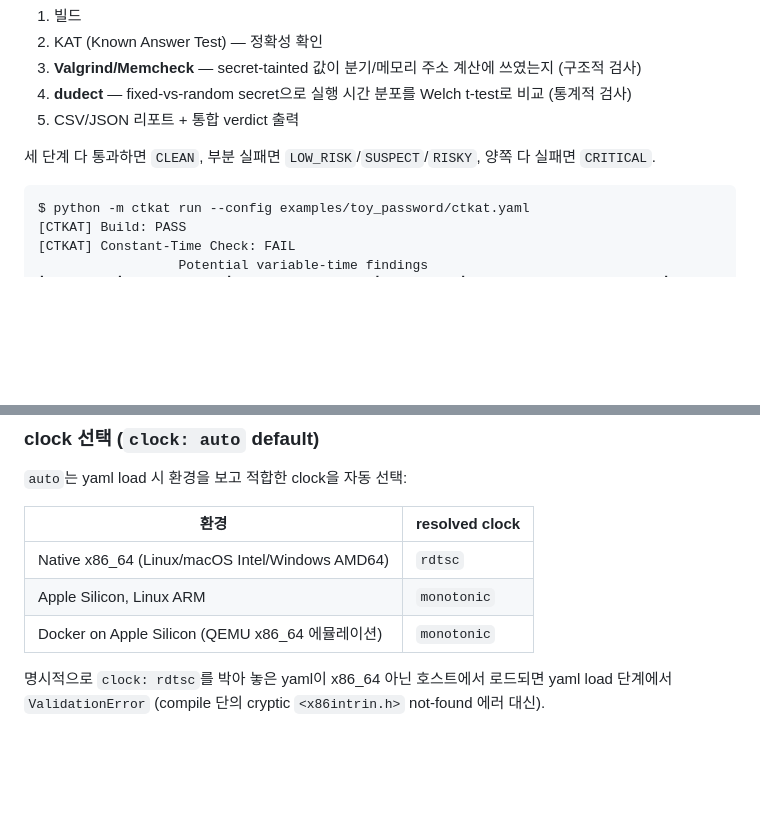
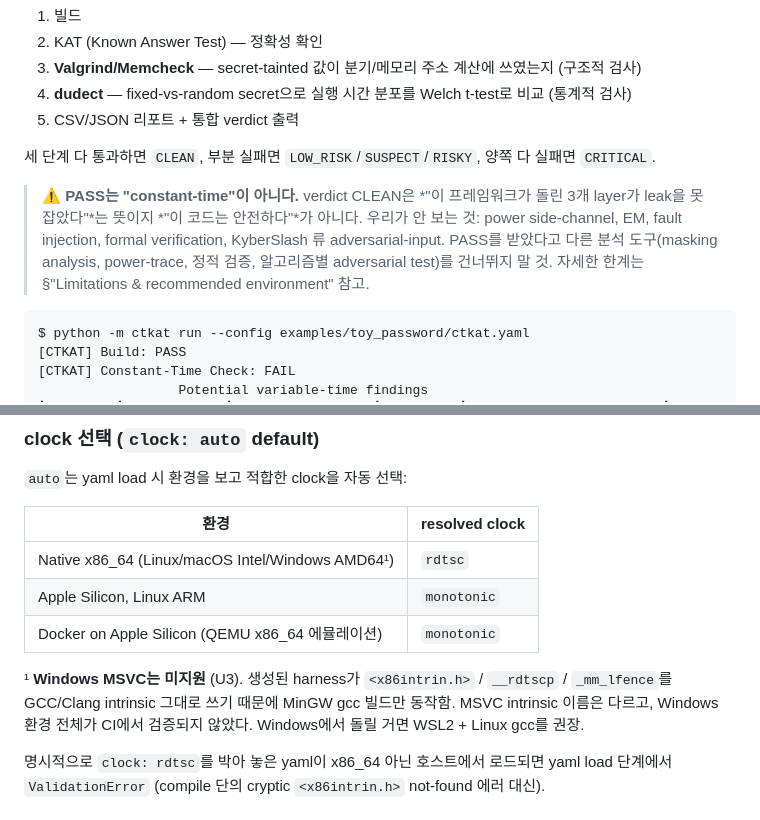
Before and after one commit to Lee-Seungwon1215/WISA_proj, a Markdown page: README.md, 2 parts joined by grey strips. Drawn GitHub-style; blank space fills up the shorter version.

````diff
--- a/README.md
+++ b/README.md
@@ -11,6 +11,8 @@ C/C++ 암호 구현을 던지면 자동으로:
 5. CSV/JSON 리포트 + 통합 verdict 출력
 
 세 단계 다 통과하면 `CLEAN`, 부분 실패면 `LOW_RISK`/`SUSPECT`/`RISKY`, 양쪽 다 실패면 `CRITICAL`.
+
+> **⚠ PASS는 "constant-time"이 아니다.** verdict CLEAN은 *"이 프레임워크가 돌린 3개 layer가 leak을 못 잡았다"*는 뜻이지 *"이 코드는 안전하다"*가 아니다. 우리가 안 보는 것: power side-channel, EM, fault injection, formal verification, KyberSlash 류 adversarial-input. PASS를 받았다고 다른 분석 도구(masking analysis, power-trace, 정적 검증, 알고리즘별 adversarial test)를 건너뛰지 말 것. 자세한 한계는 §"Limitations & recommended environment" 참고.
 
 ```
 $ python -m ctkat run --config examples/toy_password/ctkat.yaml
@@ -265,9 +267,11 @@ measurement primitives + 통계 레이어 모두 보강. 사용자가 켜는 옵
 
 | 환경 | resolved clock |
 |---|---|
-| Native x86_64 (Linux/macOS Intel/Windows AMD64) | `rdtsc` |
+| Native x86_64 (Linux/macOS Intel/Windows AMD64¹) | `rdtsc` |
 | Apple Silicon, Linux ARM | `monotonic` |
 | Docker on Apple Silicon (QEMU x86_64 에뮬레이션) | `monotonic` |
+
+¹ **Windows MSVC는 미지원** (U3). 생성된 harness가 `<x86intrin.h>` / `__rdtscp` / `_mm_lfence`를 GCC/Clang intrinsic 그대로 쓰기 때문에 MinGW gcc 빌드만 동작함. MSVC intrinsic 이름은 다르고, Windows 환경 전체가 CI에서 검증되지 않았다. Windows에서 돌릴 거면 WSL2 + Linux gcc를 권장.
 
 명시적으로 `clock: rdtsc`를 박아 놓은 yaml이 x86_64 아닌 호스트에서
 로드되면 yaml load 단계에서 `ValidationError` (compile 단의 cryptic
````
Also changed, not shown: other parts of README.md (+46 -0 lines), docs/known_issues.md (+37 -2 lines), docs/tutorial.md (added, +131 -0 lines).
